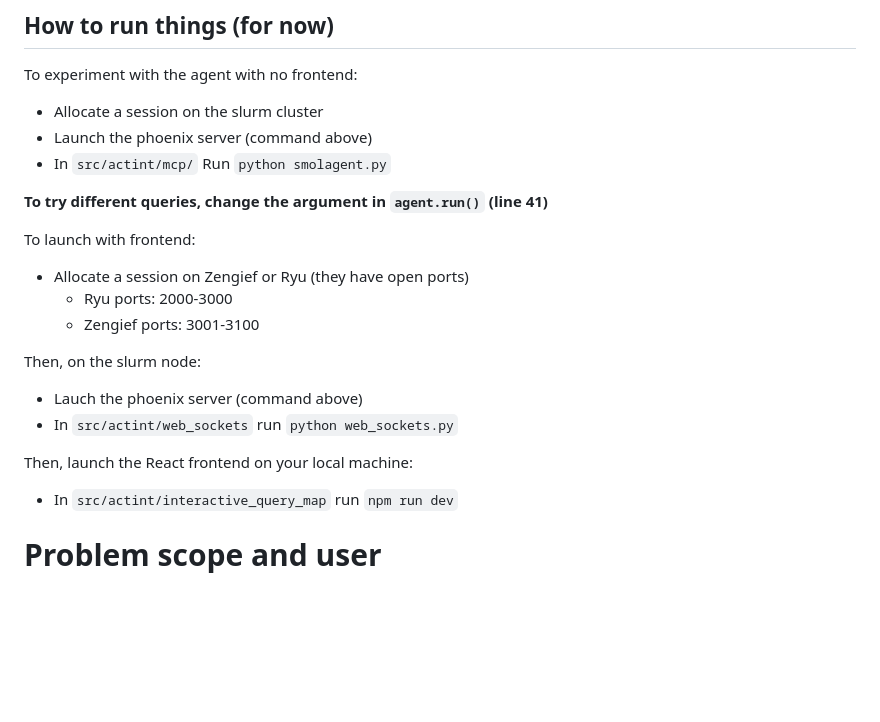
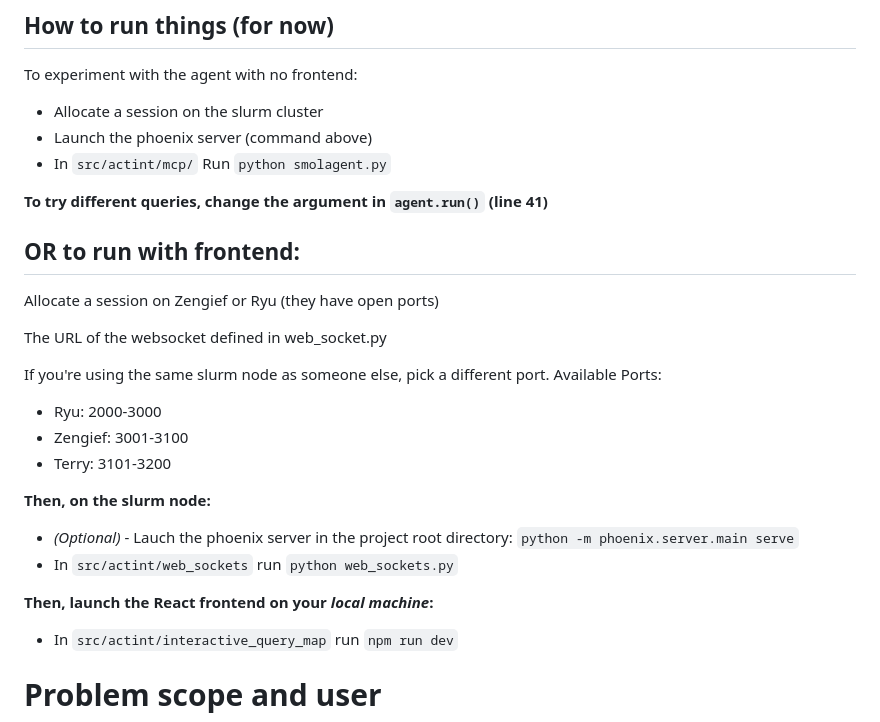
Before and after one commit to DIRECTLab/Actint, a Markdown page: README.md, the part around the change. Rendered like a GitHub page; blank space fills up the shorter version.

```diff
--- a/README.md
+++ b/README.md
@@ -35,16 +35,22 @@ To experiment with the agent with no frontend:
 
 **To try different queries, change the argument in `agent.run()` (line 41)**
 
-To launch with frontend:
-- Allocate a session on Zengief or Ryu (they have open ports)
-  - Ryu ports: 2000-3000
-  - Zengief ports: 3001-3100
+## OR to run with frontend:
+Allocate a session on Zengief or Ryu (they have open ports)
 
-Then, on the slurm node:
-- Lauch the phoenix server (command above)
+The URL of the websocket defined in web_socket.py
+
+If you're using the same slurm node as someone else, pick a different port.
+Available Ports:
+- Ryu:     2000-3000
+- Zengief: 3001-3100
+- Terry:   3101-3200
+
+**Then, on the slurm node:**
+- *(Optional)* - Lauch the phoenix server in the project root directory: `python -m phoenix.server.main serve`
 - In `src/actint/web_sockets` run `python web_sockets.py`
 
-Then, launch the React frontend on your local machine:
+**Then, launch the React frontend on your *local machine*:**
 - In `src/actint/interactive_query_map` run `npm run dev`
 
 # Problem scope and user
```
